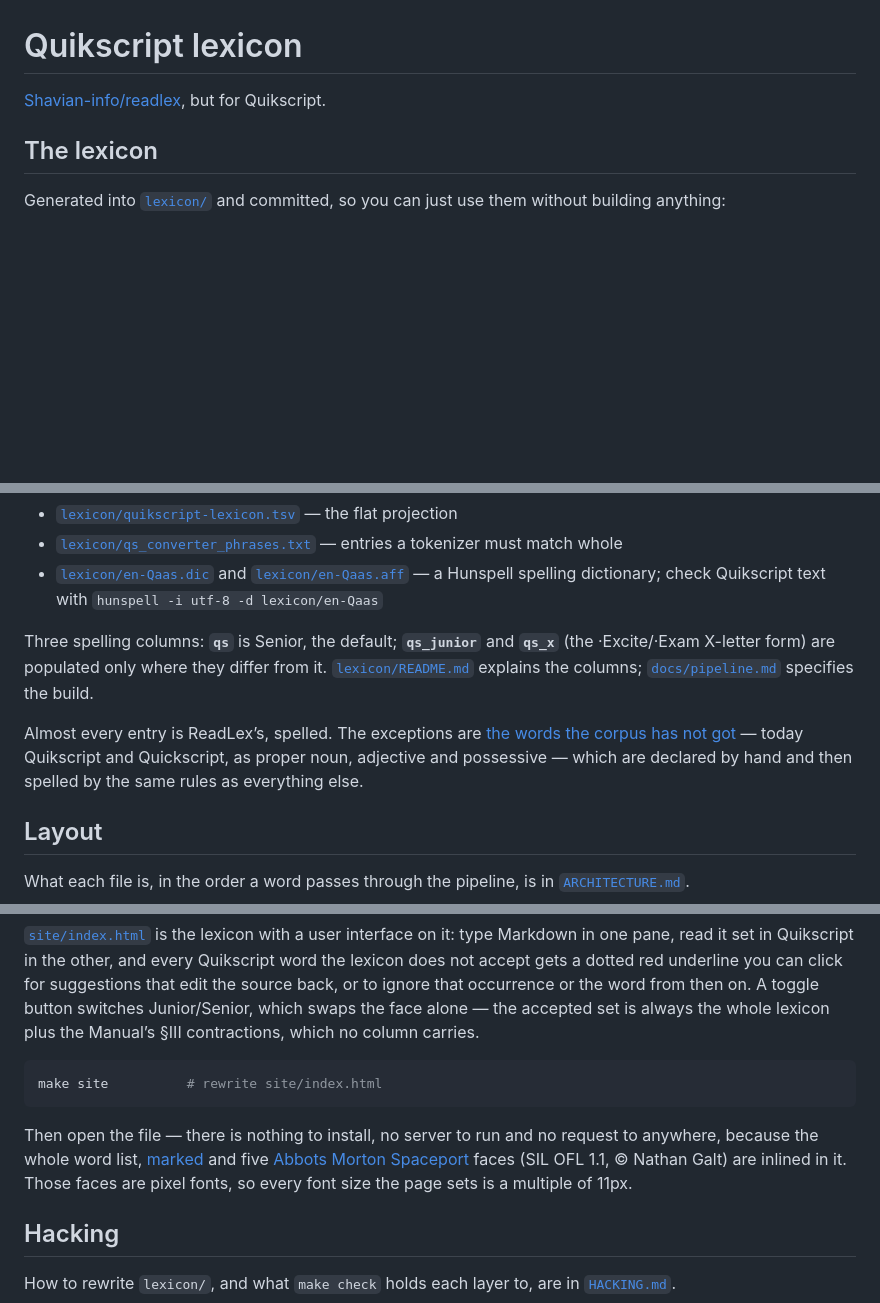
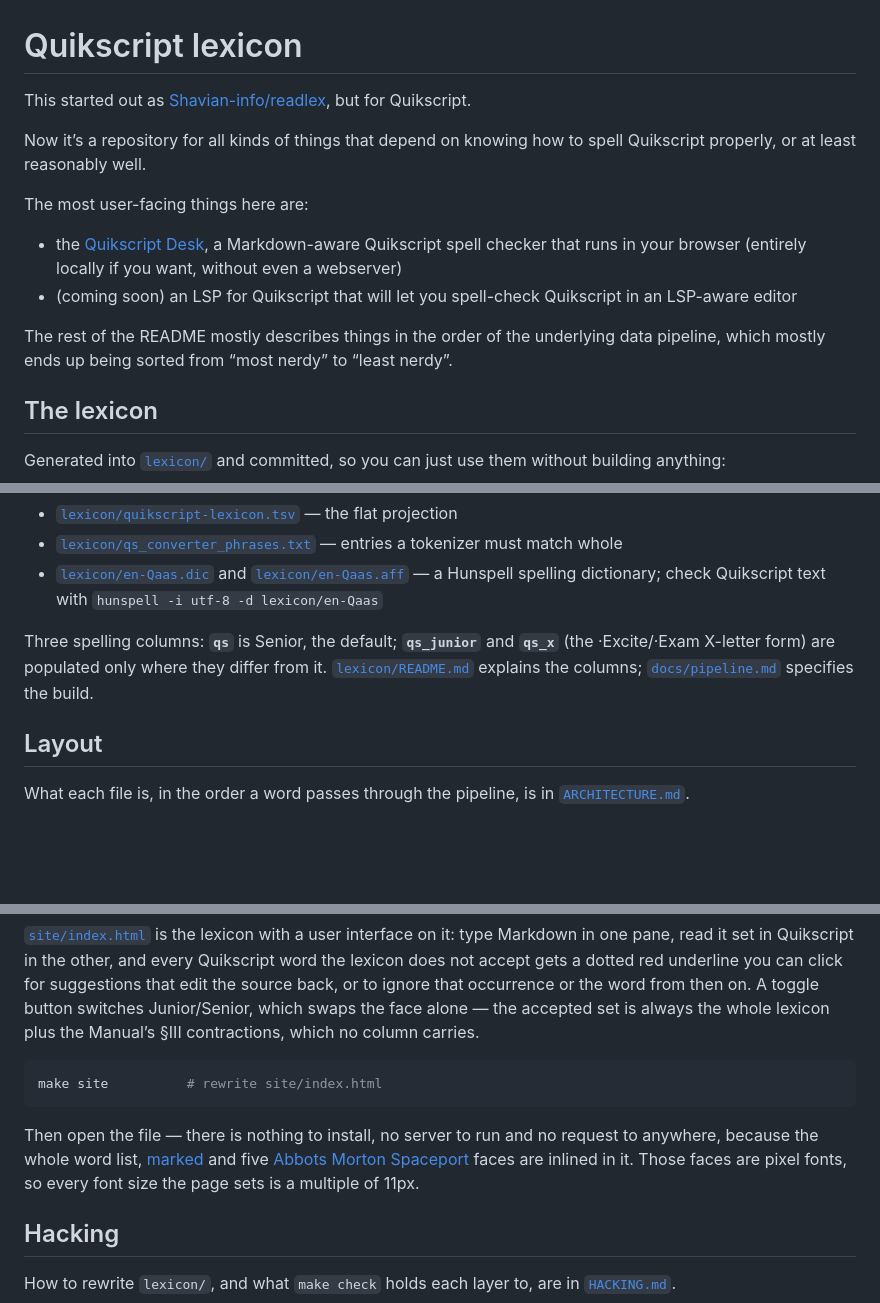
Before and after one commit to adiabatic/quikscript-lexicon, a Markdown page: README.md, 3 parts joined by grey strips. Rendered like a GitHub page; blank space fills up the shorter version.

Commit message:
Improve the README

````diff
--- a/README.md
+++ b/README.md
@@ -1,6 +1,15 @@
 # Quikscript lexicon
 
-[Shavian-info/readlex](https://github.com/Shavian-info/readlex), but for Quikscript.
+This started out as [Shavian-info/readlex](https://github.com/Shavian-info/readlex), but for Quikscript.
+
+Now it’s a repository for all kinds of things that depend on knowing how to spell Quikscript properly, or at least reasonably well.
+
+The most user-facing things here are:
+
+- the [Quikscript Desk](#desk), a Markdown-aware Quikscript spell checker that runs in your browser (entirely locally if you want, without even a webserver)
+- (coming soon) an LSP for Quikscript that will let you spell-check Quikscript in an LSP-aware editor
+
+The rest of the README mostly describes things in the order of the underlying data pipeline, which mostly ends up being sorted from “most nerdy” to “least nerdy”.
 
 ## The lexicon
 
@@ -15,8 +24,6 @@ And then there are more things generated from it:
 - [`lexicon/en-Qaas.dic`](lexicon/en-Qaas.dic) and [`lexicon/en-Qaas.aff`](lexicon/en-Qaas.aff) — a Hunspell spelling dictionary; check Quikscript text with `hunspell -i utf-8 -d lexicon/en-Qaas`
 
 Three spelling columns: **`qs`** is Senior, the default; **`qs_junior`** and **`qs_x`** (the ·Excite/·Exam X-letter form) are populated only where they differ from it. [`lexicon/README.md`](lexicon/README.md) explains the columns; [`docs/pipeline.md`](docs/pipeline.md) specifies the build.
-
-Almost every entry is ReadLex’s, spelled. The exceptions are [the words the corpus has not got](docs/pipeline.md#words-the-corpus-lacks) — today Quikscript and Quickscript, as proper noun, adjective and possessive — which are declared by hand and then spelled by the same rules as everything else.
 
 ## Layout
 
@@ -39,7 +46,7 @@ spaCy tokenizes and tags, the master supplies the spellings, the part of speech
 make site          # rewrite site/index.html
 ```
 
-Then open the file — there is nothing to install, no server to run and no request to anywhere, because the whole word list, [marked](https://github.com/markedjs/marked) and five [Abbots Morton Spaceport](https://github.com/adiabatic/abbots-morton-spaceport) faces (SIL OFL 1.1, © Nathan Galt) are inlined in it. Those faces are pixel fonts, so every font size the page sets is a multiple of 11px.
+Then open the file — there is nothing to install, no server to run and no request to anywhere, because the whole word list, [marked](https://github.com/markedjs/marked) and five [Abbots Morton Spaceport](https://github.com/adiabatic/abbots-morton-spaceport) faces are inlined in it. Those faces are pixel fonts, so every font size the page sets is a multiple of 11px.
 
 ## Hacking
 
````
